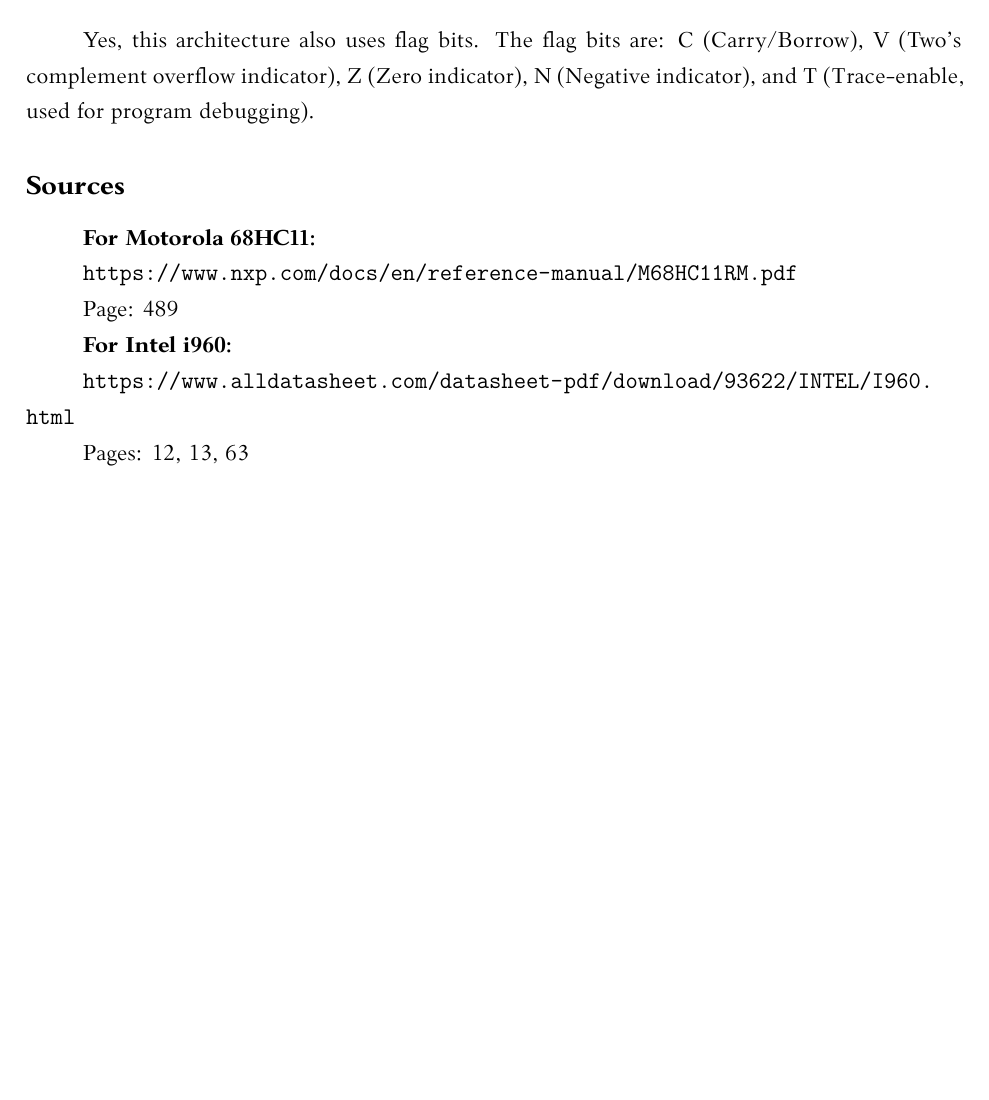
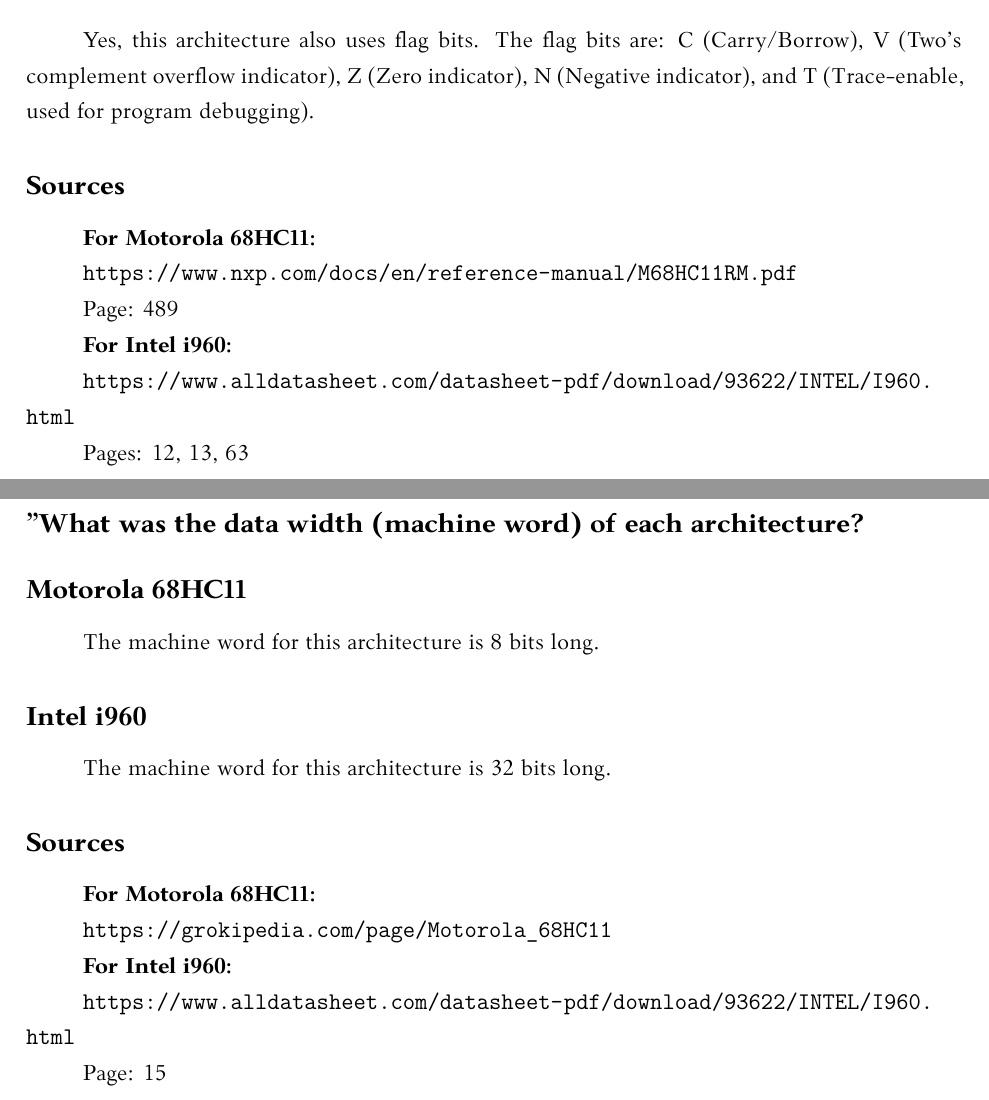
Before and after one commit to AinisALaur/Architekturu-Motorola-68HC11-ir-Intel-i960-palyginimas, a LaTeX document (main.tex): part of page 6 of 6 before the commit and two parts of pages 6 and 7 of 7 after it, the two joined at a grey line, cut so that both start at the same text, the shorter picture padded with empty space. Compiled offline with XeLaTeX.

Commit message:
Pridėta informacija apie mašinos žodžio ilgius abiejoms architektūroms

```diff
--- a/main.tex
+++ b/main.tex
@@ -135,4 +135,22 @@
 
 Pages: 12, 13, 63
 
+\section*{"What was the data width (machine word) of each architecture?}
+\subsection*{Motorola 68HC11}
+The machine word for this architecture is 8 bits long.
+
+\subsection*{Intel i960}
+The machine word for this architecture is 32 bits long.
+
+\subsection*{Sources}
+\textbf{For Motorola 68HC11:}
+
+\url{https://grokipedia.com/page/Motorola_68HC11}
+
+\textbf{For Intel i960:}
+
+\url{https://www.alldatasheet.com/datasheet-pdf/download/93622/INTEL/I960.html}
+
+Page: 15
+
 \end{document}
```
